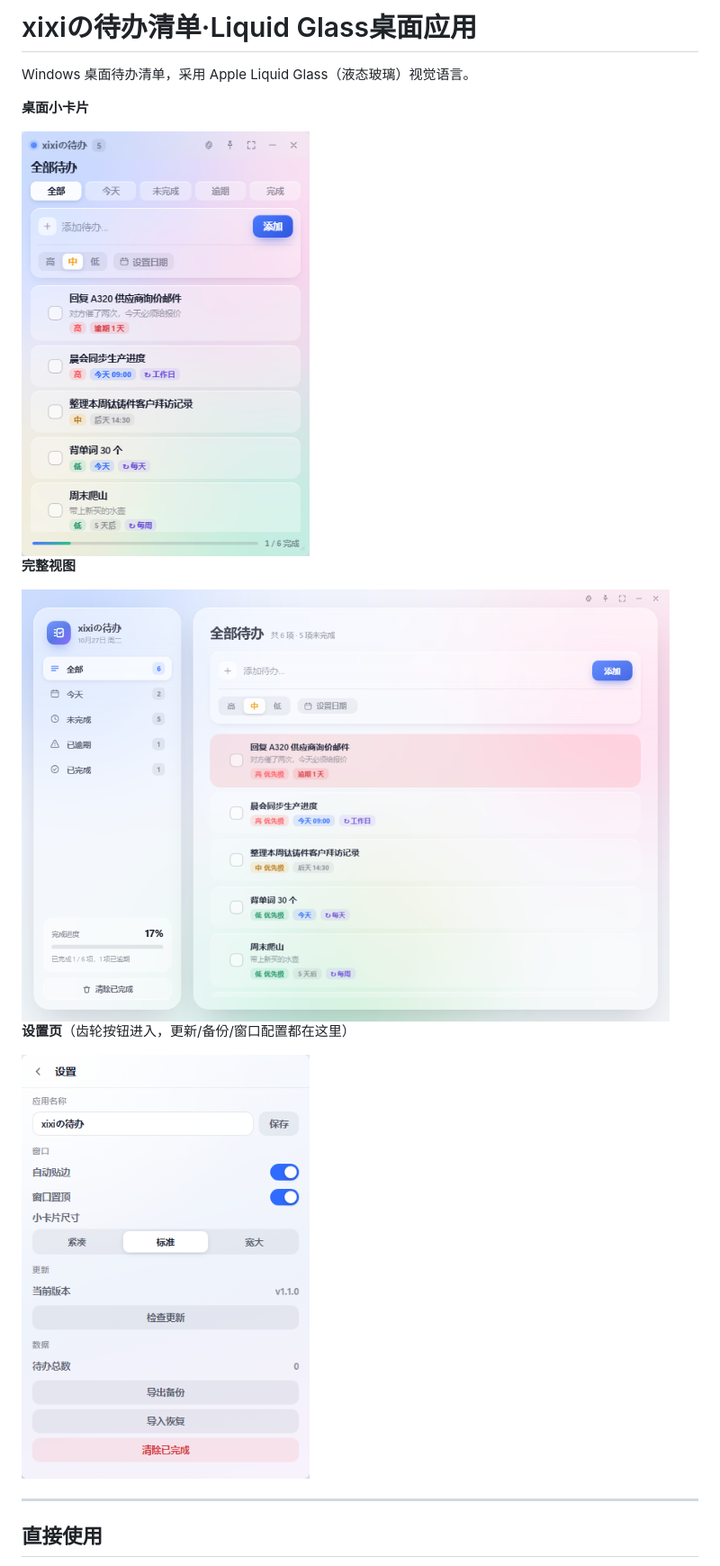
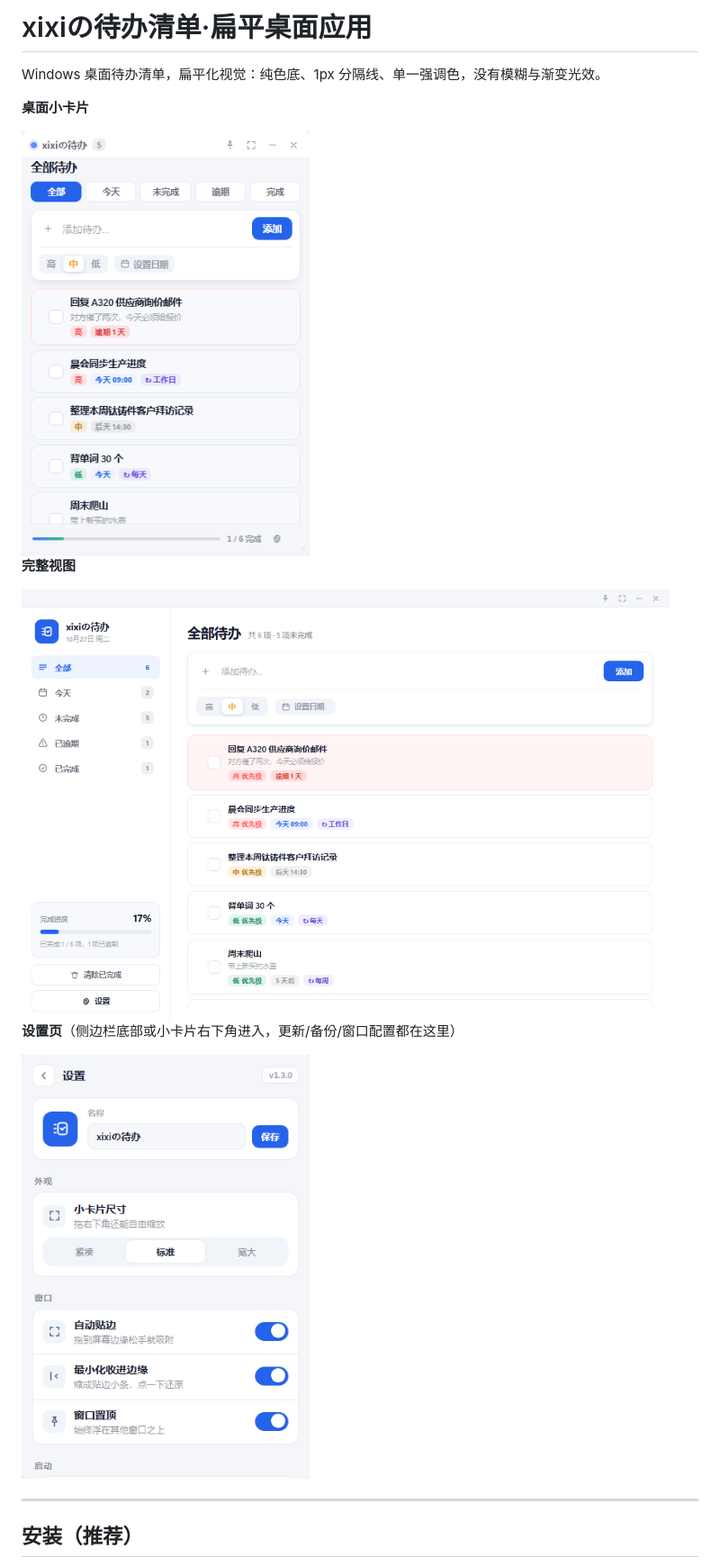
Before and after one commit to NiUKinGDoM/xixi-todo, a Markdown page: README.md, the part around one of its changes. Shown at 90% size. GitHub-like rendering; pictures changed too: ui/preview-mini.png, ui/preview-settings.png, ui/preview.png.

```diff
--- a/README.md
+++ b/README.md
@@ -1,6 +1,6 @@
-# xixiの待办清单·Liquid Glass桌面应用
+# xixiの待办清单·扁平桌面应用
 
-Windows 桌面待办清单，采用 Apple Liquid Glass（液态玻璃）视觉语言。
+Windows 桌面待办清单，扁平化视觉：纯色底、1px 分隔线、单一强调色，没有模糊与渐变光效。
 
 **桌面小卡片**
 
@@ -10,12 +10,12 @@ Windows 桌面待办清单，采用 Apple Liquid Glass（液态玻璃）视觉
 
 <img src="ui/preview.png" width="720" alt="完整视图">
 
-**设置页**（齿轮按钮进入，更新/备份/窗口配置都在这里）
+**设置页**（侧边栏底部或小卡片右下角进入，更新/备份/窗口配置都在这里）
 
 <img src="ui/preview-settings.png" width="320" alt="设置页">
 
 
 ---
 
-## 直接使用
+## 安装（推荐）
 
```
Also changed, not shown: other parts of README.md (+61 -34 lines), 13 other files.
